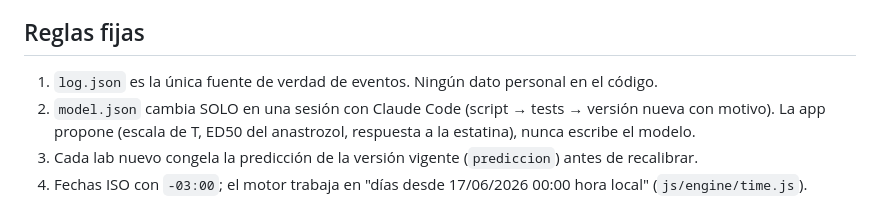
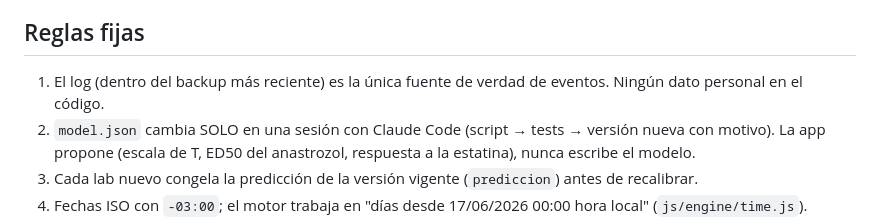
Before and after one commit to fungiabduction-ui/motor-trt, a Markdown page: CLAUDE.md, the part around the change. GitHub-like rendering.

Commit message:
docs: fuente de verdad = log del último backup
Co-Authored-By: Claude Opus 5.5 <noreply@anthropic.com>

```diff
--- a/CLAUDE.md
+++ b/CLAUDE.md
@@ -24,7 +24,7 @@ clínicos, fixtures y tests con datos reales) viven en el repo **privado** `MOTO
   `data/backups/` (nombre con fecha/hora actual) + commit + push; en los dispositivos, "⬇ Cargar último backup".
 
 ## Reglas fijas
-1. `log.json` es la única fuente de verdad de eventos. Ningún dato personal en el código.
+1. El log (dentro del backup más reciente) es la única fuente de verdad de eventos. Ningún dato personal en el código.
 2. `model.json` cambia SOLO en una sesión con Claude Code (script → tests → versión nueva con motivo). La app propone
    (escala de T, ED50 del anastrozol, respuesta a la estatina), nunca escribe el modelo.
 3. Cada lab nuevo congela la predicción de la versión vigente (`prediccion`) antes de recalibrar.
```
